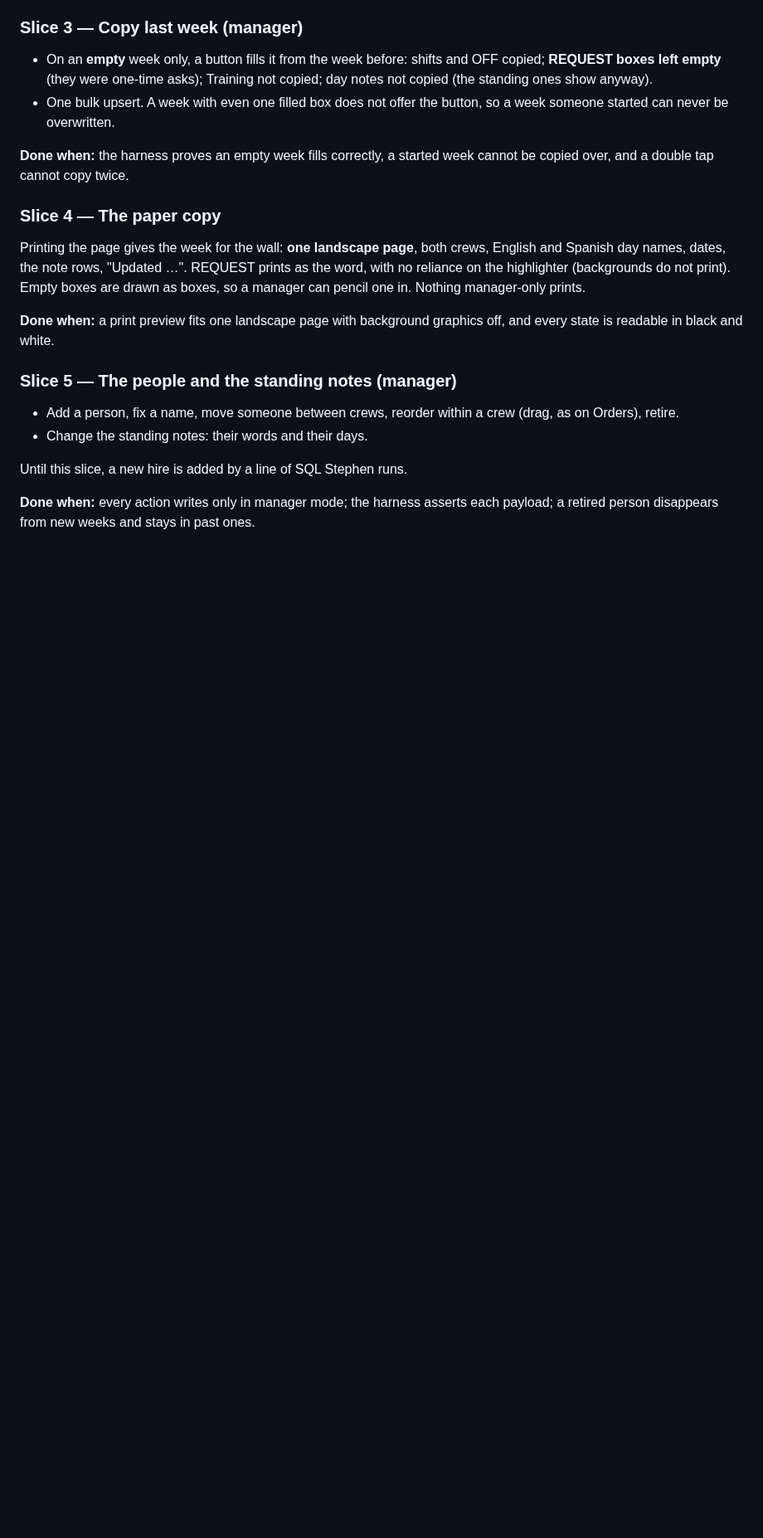
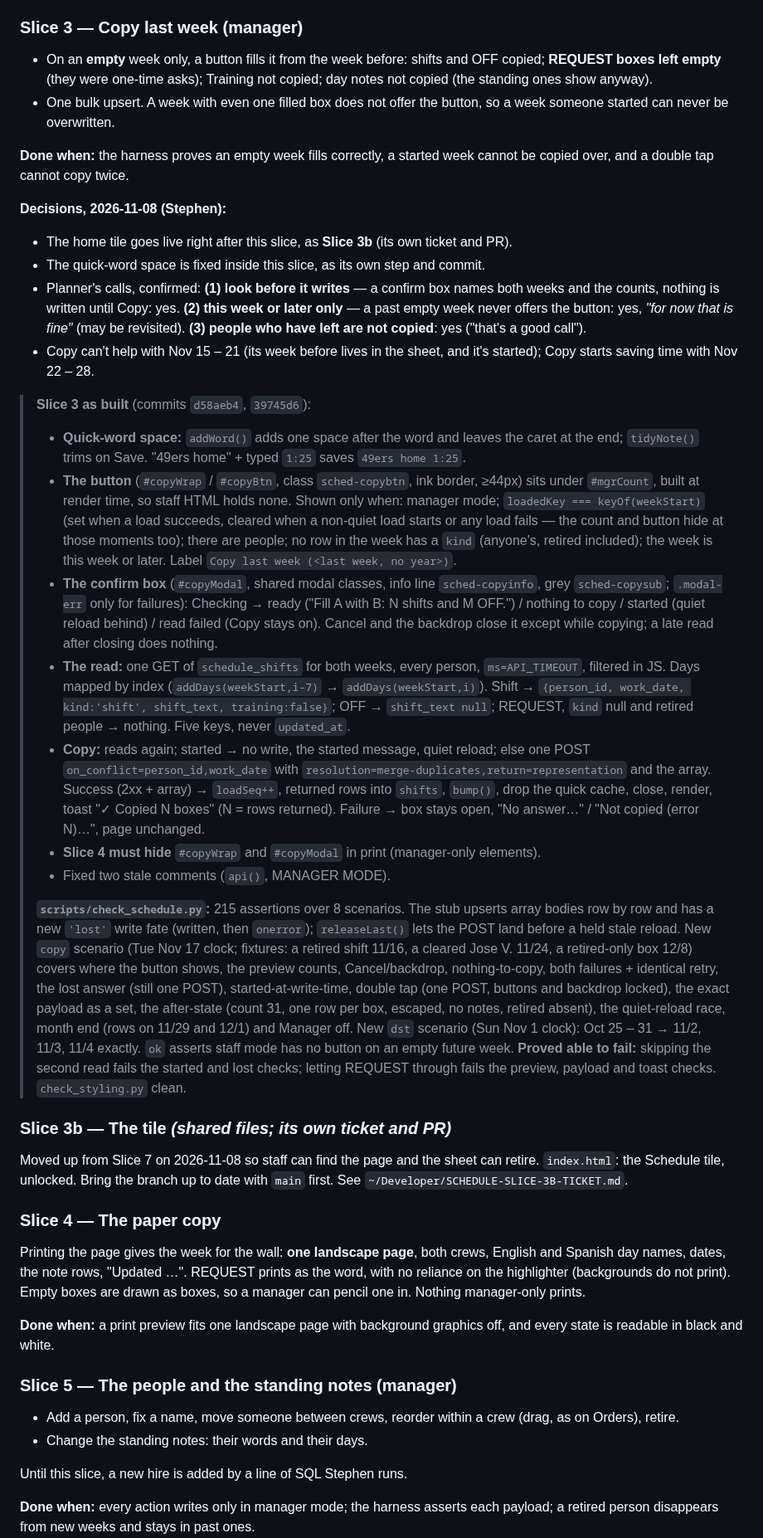
Before and after one commit to PourGuysSF/boxkitchen, a Markdown page: docs/schedule.md, the part around one of its changes. Shown at 83% size. GitHub-like rendering; blank space fills up the shorter version.

Commit message:
Schedule: record slice 3 as built, 2026-11-08 decisions, Slice 3b
Co-Authored-By: Claude Opus 5.5 <noreply@anthropic.com>

```diff
--- a/docs/schedule.md
+++ b/docs/schedule.md
@@ -364,6 +364,61 @@ Then a hand test on Stephen's iPhone, on the first real week.
 **Done when:** the harness proves an empty week fills correctly, a started week cannot be
 copied over, and a double tap cannot copy twice.
 
+**Decisions, 2026-11-08 (Stephen):**
+- The home tile goes live right after this slice, as **Slice 3b** (its own ticket and PR).
+- The quick-word space is fixed inside this slice, as its own step and commit.
+- Planner's calls, confirmed: **(1) look before it writes** — a confirm box names both weeks and
+  the counts, nothing is written until Copy: yes. **(2) this week or later only** — a past
+  empty week never offers the button: yes, *"for now that is fine"* (may be revisited).
+  **(3) people who have left are not copied**: yes ("that's a good call").
+- Copy can't help with Nov 15 – 21 (its week before lives in the sheet, and it's started);
+  Copy starts saving time with Nov 22 – 28.
+
+> **Slice 3 as built** (commits `d58aeb4`, `39745d6`):
+>
+> - **Quick-word space:** `addWord()` adds one space after the word and leaves the caret at the
+>   end; `tidyNote()` trims on Save. "49ers home" + typed `1:25` saves `49ers home 1:25`.
+> - **The button** (`#copyWrap` / `#copyBtn`, class `sched-copybtn`, ink border, ≥44px) sits under
+>   `#mgrCount`, built at render time, so staff HTML holds none. Shown only when: manager mode;
+>   `loadedKey === keyOf(weekStart)` (set when a load succeeds, cleared when a non-quiet load
+>   starts or any load fails — the count and button hide at those moments too); there are people;
+>   no row in the week has a `kind` (anyone's, retired included); the week is this week or later.
+>   Label `Copy last week (<last week, no year>)`.
+> - **The confirm box** (`#copyModal`, shared modal classes, info line `sched-copyinfo`, grey
+>   `sched-copysub`; `.modal-err` only for failures): Checking → ready ("Fill A with B: N shifts
+>   and M OFF.") / nothing to copy / started (quiet reload behind) / read failed (Copy stays on).
+>   Cancel and the backdrop close it except while copying; a late read after closing does nothing.
+> - **The read:** one GET of `schedule_shifts` for both weeks, every person, `ms=API_TIMEOUT`,
+>   filtered in JS. Days mapped by index (`addDays(weekStart,i-7)` → `addDays(weekStart,i)`).
+>   Shift → `{person_id, work_date, kind:'shift', shift_text, training:false}`; OFF → `shift_text
+>   null`; REQUEST, `kind` null and retired people → nothing. Five keys, never `updated_at`.
+> - **Copy:** reads again; started → no write, the started message, quiet reload; else one POST
+>   `on_conflict=person_id,work_date` with `resolution=merge-duplicates,return=representation`
+>   and the array. Success (2xx + array) → `loadSeq++`, returned rows into `shifts`, `bump()`,
+>   drop the quick cache, close, render, toast "✓ Copied N boxes" (N = rows returned). Failure →
+>   box stays open, "No answer…" / "Not copied (error N)…", page unchanged.
+> - **Slice 4 must hide** `#copyWrap` and `#copyModal` in print (manager-only elements).
+> - Fixed two stale comments (`api()`, MANAGER MODE).
+>
+> **`scripts/check_schedule.py`:** 215 assertions over 8 scenarios. The stub upserts array bodies
+> row by row and has a new `'lost'` write fate (written, then `onerror`); `releaseLast()` lets the
+> POST land before a held stale reload. New `copy` scenario (Tue Nov 17 clock; fixtures: a retired
+> shift 11/16, a cleared Jose V. 11/24, a retired-only box 12/8) covers where the button shows,
+> the preview counts, Cancel/backdrop, nothing-to-copy, both failures + identical retry, the lost
+> answer (still one POST), started-at-write-time, double tap (one POST, buttons and backdrop
+> locked), the exact payload as a set, the after-state (count 31, one row per box, escaped,
+> no notes, retired absent), the quiet-reload race, month end (rows on 11/29 and 12/1) and
+> Manager off. New `dst` scenario (Sun Nov 1 clock): Oct 25 – 31 → 11/2, 11/3, 11/4 exactly.
+> `ok` asserts staff mode has no button on an empty future week. **Proved able to fail:**
+> skipping the second read fails the started and lost checks; letting REQUEST through fails the
+> preview, payload and toast checks. `check_styling.py` clean.
+
+### Slice 3b — The tile *(shared files; its own ticket and PR)*
+
+Moved up from Slice 7 on 2026-11-08 so staff can find the page and the sheet can retire.
+`index.html`: the Schedule tile, unlocked. Bring the branch up to date with `main` first. See
+`~/Developer/SCHEDULE-SLICE-3B-TICKET.md`.
+
 ### Slice 4 — The paper copy
 
 Printing the page gives the week for the wall: **one landscape page**, both crews, English and
```
Also changed, not shown: other parts of docs/schedule.md (+9 -11 lines).
